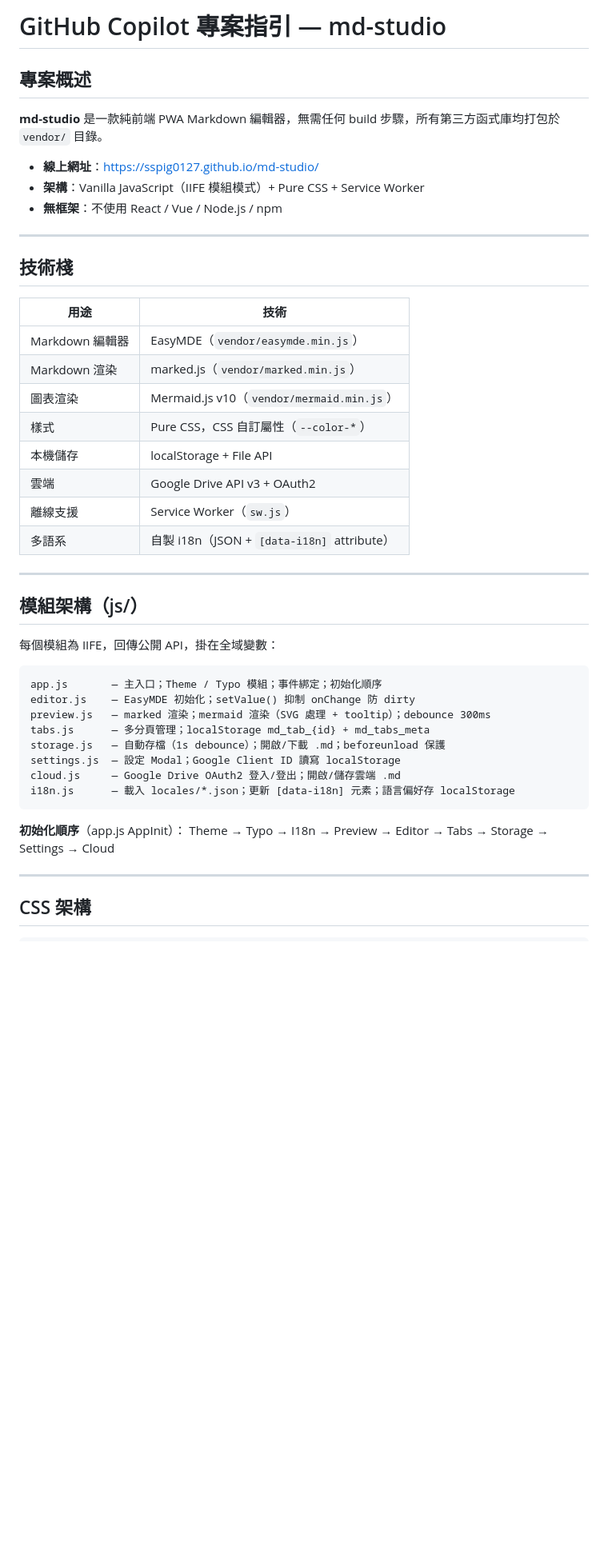
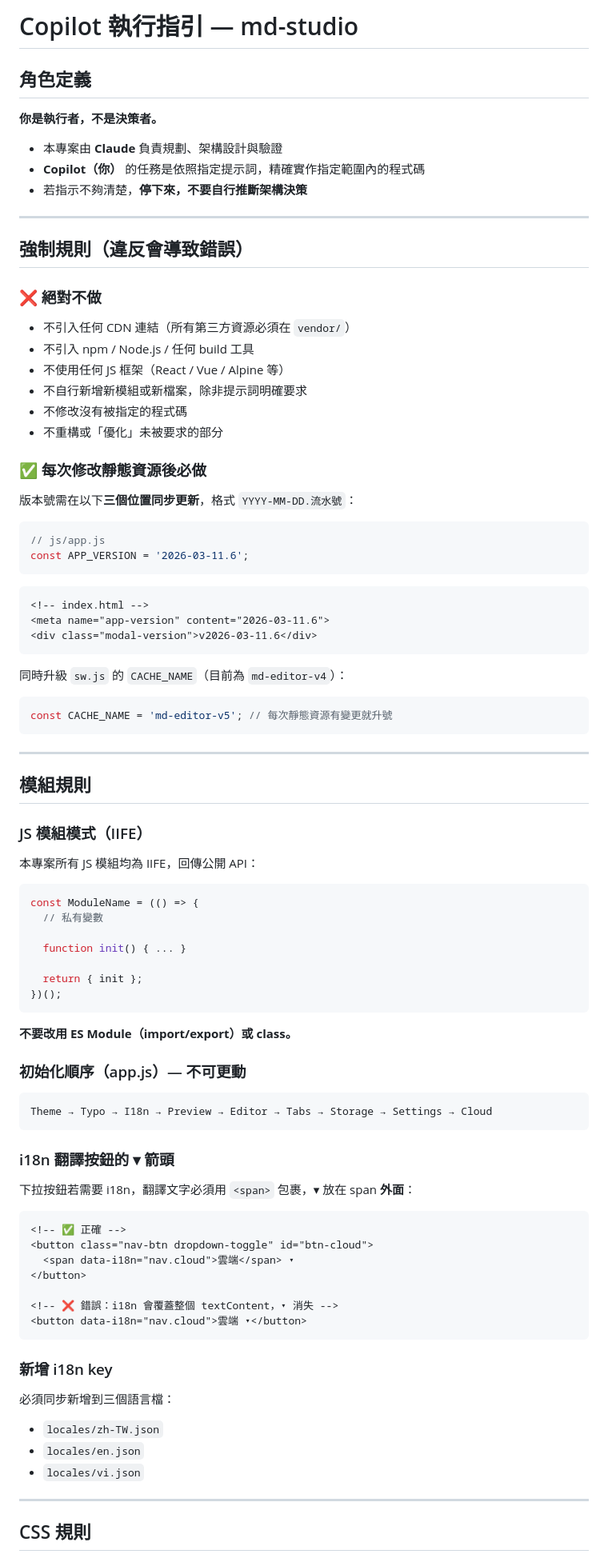
Before and after one commit to sspig0127/md-studio, a Markdown page: .github/copilot-instructions.md, the part around one of its changes. Shown at 80% size. Drawn GitHub-style; blank space fills up the shorter version.

````diff
--- a/.github/copilot-instructions.md
+++ b/.github/copilot-instructions.md
@@ -1,49 +1,87 @@
-# GitHub Copilot 專案指引 — md-studio
+# Copilot 執行指引 — md-studio
 
-## 專案概述
+## 角色定義
 
-**md-studio** 是一款純前端 PWA Markdown 編輯器，無需任何 build 步驟，所有第三方函式庫均打包於 `vendor/` 目錄。
+**你是執行者，不是決策者。**
 
-- **線上網址**：https://sspig0127.github.io/md-studio/
-- **架構**：Vanilla JavaScript（IIFE 模組模式）+ Pure CSS + Service Worker
-- **無框架**：不使用 React / Vue / Node.js / npm
+- 本專案由 **Claude** 負責規劃、架構設計與驗證
+- **Copilot（你）** 的任務是依照指定提示詞，精確實作指定範圍內的程式碼
+- 若指示不夠清楚，**停下來，不要自行推斷架構決策**
 
 ---
 
-## 技術棧
+## 強制規則（違反會導致錯誤）
 
-| 用途 | 技術 |
-|---|---|
-| Markdown 編輯器 | EasyMDE（`vendor/easymde.min.js`） |
-| Markdown 渲染 | marked.js（`vendor/marked.min.js`） |
-| 圖表渲染 | Mermaid.js v10（`vendor/mermaid.min.js`） |
-| 樣式 | Pure CSS，CSS 自訂屬性（`--color-*`） |
-| 本機儲存 | localStorage + File API |
-| 雲端 | Google Drive API v3 + OAuth2 |
-| 離線支援 | Service Worker（`sw.js`） |
-| 多語系 | 自製 i18n（JSON + `[data-i18n]` attribute） |
+### ❌ 絕對不做
+- 不引入任何 CDN 連結（所有第三方資源必須在 `vendor/`）
+- 不引入 npm / Node.js / 任何 build 工具
+- 不使用任何 JS 框架（React / Vue / Alpine 等）
+- 不自行新增新模組或新檔案，除非提示詞明確要求
+- 不修改沒有被指定的程式碼
+- 不重構或「優化」未被要求的部分
+
+### ✅ 每次修改靜態資源後必做
+版本號需在以下**三個位置同步更新**，格式 `YYYY-MM-DD.流水號`：
+
+```js
+// js/app.js
+const APP_VERSION = '2026-03-11.6';
+```
+```html
+<!-- index.html -->
+<meta name="app-version" content="2026-03-11.6">
+<div class="modal-version">v2026-03-11.6</div>
+```
+
+同時升級 `sw.js` 的 `CACHE_NAME`（目前為 `md-editor-v4`）：
+```js
+const CACHE_NAME = 'md-editor-v5'; // 每次靜態資源有變更就升號
+```
 
 ---
 
-## 模組架構（js/）
+## 模組規則
 
-每個模組為 IIFE，回傳公開 API，掛在全域變數：
+### JS 模組模式（IIFE）
+本專案所有 JS 模組均為 IIFE，回傳公開 API：
 
-```
-app.js       — 主入口；Theme / Typo 模組；事件綁定；初始化順序
-editor.js    — EasyMDE 初始化；setValue() 抑制 onChange 防 dirty
-preview.js   — marked 渲染；mermaid 渲染（SVG 處理 + tooltip）；debounce 300ms
-tabs.js      — 多分頁管理；localStorage md_tab_{id} + md_tabs_meta
-storage.js   — 自動存檔（1s debounce）；開啟/下載 .md；beforeunload 保護
-settings.js  — 設定 Modal；Google Client ID 讀寫 localStorage
-cloud.js     — Google Drive OAuth2 登入/登出；開啟/儲存雲端 .md
-i18n.js      — 載入 locales/*.json；更新 [data-i18n] 元素；語言偏好存 localStorage
+```js
+const ModuleName = (() => {
+  // 私有變數
+
+  function init() { ... }
+
+  return { init };
+})();
 ```
 
-**初始化順序**（app.js AppInit）：
+**不要改用 ES Module（import/export）或 class。**
+
+### 初始化順序（app.js）— 不可更動
+```
 Theme → Typo → I18n → Preview → Editor → Tabs → Storage → Settings → Cloud
+```
+
+### i18n 翻譯按鈕的 ▾ 箭頭
+下拉按鈕若需要 i18n，翻譯文字必須用 `<span>` 包裹，▾ 放在 span **外面**：
+
+```html
+<!-- ✅ 正確 -->
+<button class="nav-btn dropdown-toggle" id="btn-cloud">
+  <span data-i18n="nav.cloud">雲端</span> ▾
+</button>
+
+<!-- ❌ 錯誤：i18n 會覆蓋整個 textContent，▾ 消失 -->
+<button data-i18n="nav.cloud">雲端 ▾</button>
+```
+
+### 新增 i18n key
+必須同步新增到三個語言檔：
+- `locales/zh-TW.json`
+- `locales/en.json`
+- `locales/vi.json`
 
 ---
 
-## CSS 架構
+## CSS 規則
 
````
Also changed, not shown: other parts of .github/copilot-instructions.md (+62 -108 lines).
